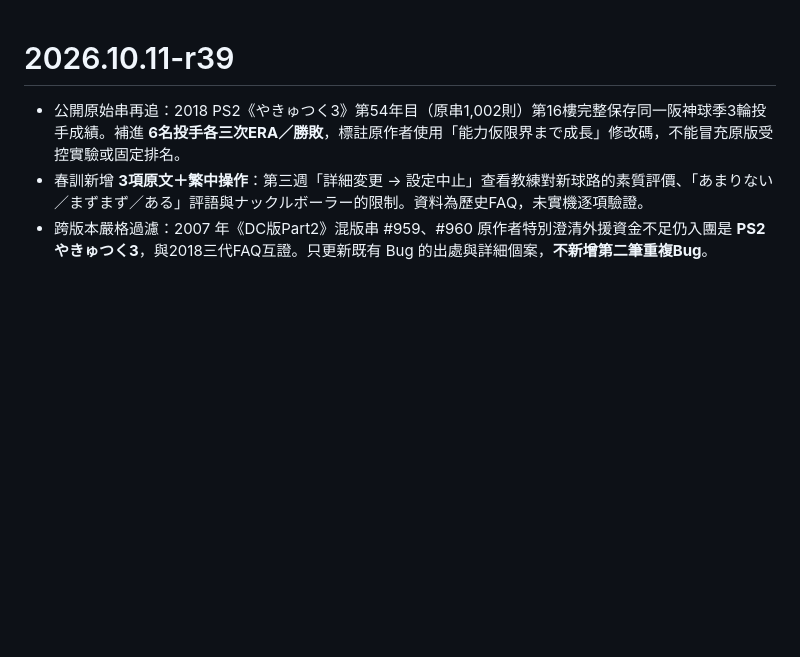
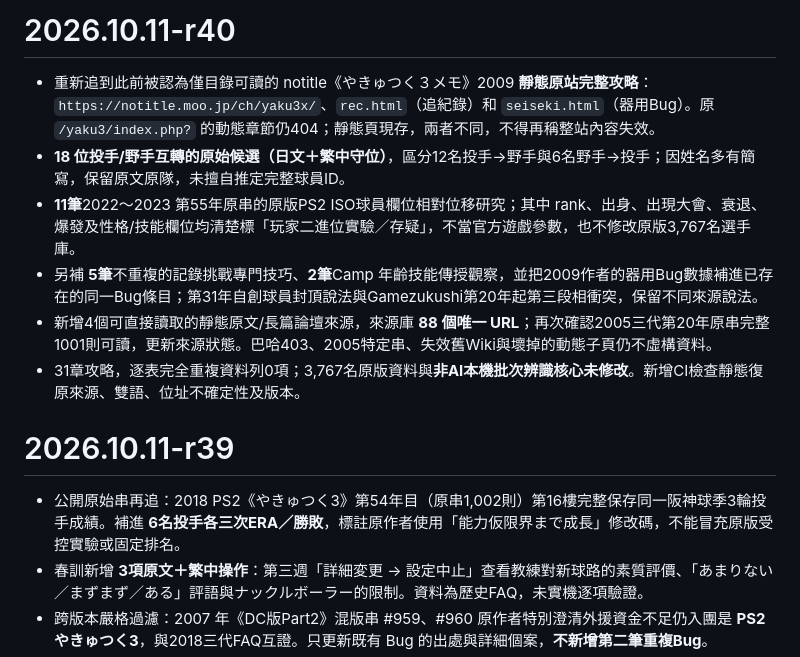
Before and after one commit to mars0884-chu/yakyutsuku3, a Markdown page: CHANGELOG.md, the part around the change. Rendered like a GitHub page; blank space fills up the shorter version.

Commit message:
docs: r40 restored Japanese static guide with 18 conversions and qualified ISO analysis

```diff
--- a/CHANGELOG.md
+++ b/CHANGELOG.md
@@ -1,3 +1,12 @@
+# 2026.10.11-r40
+
+- 重新追到此前被認為僅目錄可讀的 notitle《やきゅつく３メモ》2009 **靜態原站完整攻略**：`https://notitle.moo.jp/ch/yaku3x/`、`rec.html`（追紀錄）和 `seiseki.html`（器用Bug）。原 `/yaku3/index.php?` 的動態章節仍404；靜態頁現存，兩者不同，不得再稱整站內容失效。
+- **18 位投手/野手互轉的原始候選（日文＋繁中守位）**，區分12名投手→野手與6名野手→投手；因姓名多有簡寫，保留原文原隊，未擅自推定完整球員ID。
+- **11筆**2022～2023 第55年原串的原版PS2 ISO球員欄位相對位移研究；其中 rank、出身、出現大會、衰退、爆發及性格/技能欄位均清楚標「玩家二進位實驗／存疑」，不當官方遊戲參數，也不修改原版3,767名選手庫。
+- 另補 **5筆**不重複的記錄挑戰專門技巧、**2筆**Camp 年齡技能傳授觀察，並把2009作者的器用Bug數據補進已存在的同一Bug條目；第31年自創球員封頂說法與Gamezukushi第20年起第三段相衝突，保留不同來源說法。
+- 新增4個可直接讀取的靜態原文/長篇論壇來源，來源庫 **88 個唯一 URL**；再次確認2005三代第20年原串完整1001則可讀，更新來源狀態。巴哈403、2005特定串、失效舊Wiki與壞掉的動態子頁仍不虛構資料。
+- 31章攻略，逐表完全重複資料列0項；3,767名原版資料與**非AI本機批次辨識核心未修改**。新增CI檢查靜態復原來源、雙語、位址不確定性及版本。
+
 # 2026.10.11-r39
 
 - 公開原始串再追：2018 PS2《やきゅつく3》第54年目（原串1,002則）第16樓完整保存同一阪神球季3輪投手成績。補進 **6名投手各三次ERA／勝敗**，標註原作者使用「能力仮限界まで成長」修改碼，不能冒充原版受控實驗或固定排名。
```
